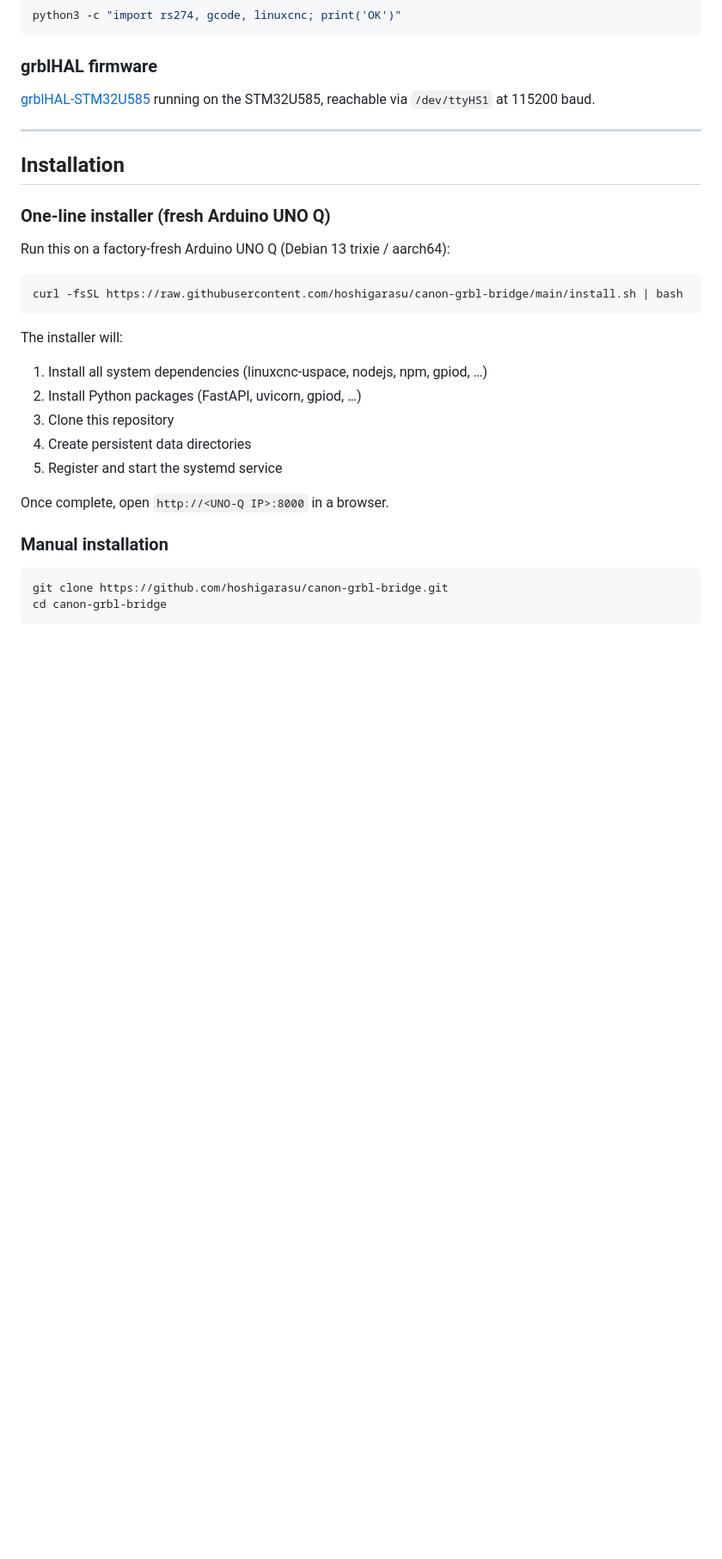
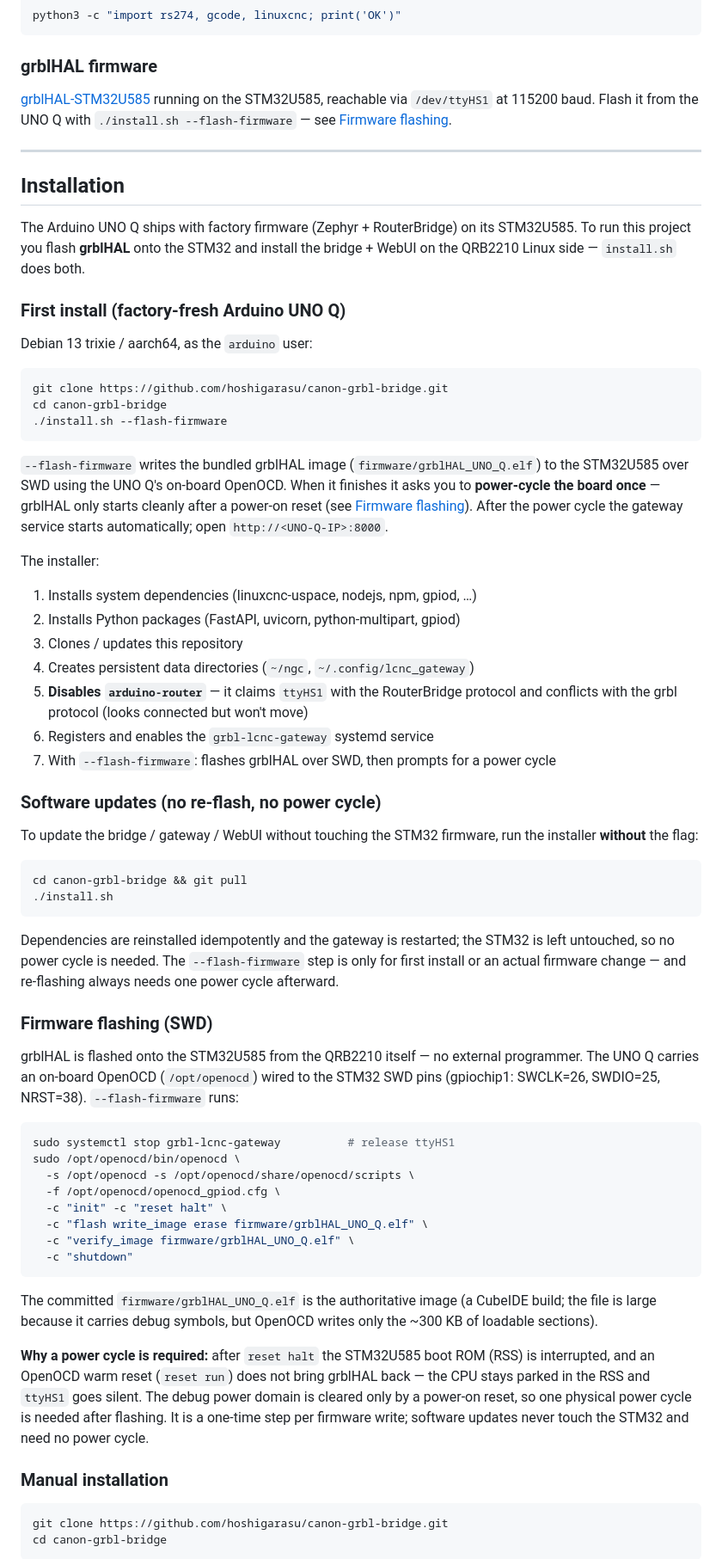
Before and after one commit to hoshigarasu/canon-grbl-bridge, a Markdown page: README.md, the part around one of its changes. Shown at 86% size. Rendered like a GitHub page; blank space fills up the shorter version.

Commit message:
docs(README): install.sh --flash-firmware フロー・SWDフラッシュ手順・arduino-router無効化を反映

````diff
--- a/README.md
+++ b/README.md
@@ -78,28 +78,85 @@ python3 -c "import rs274, gcode, linuxcnc; print('OK')"
 ### grblHAL firmware
 
 [grblHAL-STM32U585](https://github.com/hoshigarasu/grblHAL-STM32U585) running on the
-STM32U585, reachable via `/dev/ttyHS1` at 115200 baud.
+STM32U585, reachable via `/dev/ttyHS1` at 115200 baud. Flash it from the UNO Q with
+`./install.sh --flash-firmware` — see [Firmware flashing](#firmware-flashing-swd).
 
 ---
 
 ## Installation
 
-### One-line installer (fresh Arduino UNO Q)
+The Arduino UNO Q ships with factory firmware (Zephyr + RouterBridge) on its
+STM32U585. To run this project you flash **grblHAL** onto the STM32 and install
+the bridge + WebUI on the QRB2210 Linux side — `install.sh` does both.
 
-Run this on a factory-fresh Arduino UNO Q (Debian 13 trixie / aarch64):
+### First install (factory-fresh Arduino UNO Q)
+
+Debian 13 trixie / aarch64, as the `arduino` user:
 
 ```bash
-curl -fsSL https://raw.githubusercontent.com/hoshigarasu/canon-grbl-bridge/main/install.sh | bash
+git clone https://github.com/hoshigarasu/canon-grbl-bridge.git
+cd canon-grbl-bridge
+./install.sh --flash-firmware
 ```
 
-The installer will:
-1. Install all system dependencies (linuxcnc-uspace, nodejs, npm, gpiod, …)
-2. Install Python packages (FastAPI, uvicorn, gpiod, …)
-3. Clone this repository
-4. Create persistent data directories
-5. Register and start the systemd service
+`--flash-firmware` writes the bundled grblHAL image (`firmware/grblHAL_UNO_Q.elf`)
+to the STM32U585 over SWD using the UNO Q's on-board OpenOCD. When it finishes it
+asks you to **power-cycle the board once** — grblHAL only starts cleanly after a
+power-on reset (see [Firmware flashing](#firmware-flashing-swd)). After the power
+cycle the gateway service starts automatically; open `http://<UNO-Q-IP>:8000`.
 
-Once complete, open `http://<UNO-Q IP>:8000` in a browser.
+The installer:
+1. Installs system dependencies (linuxcnc-uspace, nodejs, npm, gpiod, …)
+2. Installs Python packages (FastAPI, uvicorn, python-multipart, gpiod)
+3. Clones / updates this repository
+4. Creates persistent data directories (`~/ngc`, `~/.config/lcnc_gateway`)
+5. **Disables `arduino-router`** — it claims `ttyHS1` with the RouterBridge
+   protocol and conflicts with the grbl protocol (looks connected but won't move)
+6. Registers and enables the `grbl-lcnc-gateway` systemd service
+7. With `--flash-firmware`: flashes grblHAL over SWD, then prompts for a power cycle
+
+### Software updates (no re-flash, no power cycle)
+
+To update the bridge / gateway / WebUI without touching the STM32 firmware, run
+the installer **without** the flag:
+
+```bash
+cd canon-grbl-bridge && git pull
+./install.sh
+```
+
+Dependencies are reinstalled idempotently and the gateway is restarted; the STM32
+is left untouched, so no power cycle is needed. The `--flash-firmware` step is
+only for first install or an actual firmware change — and re-flashing always
+needs one power cycle afterward.
+
+### Firmware flashing (SWD)
+
+grblHAL is flashed onto the STM32U585 from the QRB2210 itself — no external
+programmer. The UNO Q carries an on-board OpenOCD (`/opt/openocd`) wired to the
+STM32 SWD pins (gpiochip1: SWCLK=26, SWDIO=25, NRST=38). `--flash-firmware` runs:
+
+```bash
+sudo systemctl stop grbl-lcnc-gateway          # release ttyHS1
+sudo /opt/openocd/bin/openocd \
+  -s /opt/openocd -s /opt/openocd/share/openocd/scripts \
+  -f /opt/openocd/openocd_gpiod.cfg \
+  -c "init" -c "reset halt" \
+  -c "flash write_image erase firmware/grblHAL_UNO_Q.elf" \
+  -c "verify_image firmware/grblHAL_UNO_Q.elf" \
+  -c "shutdown"
+```
+
+The committed `firmware/grblHAL_UNO_Q.elf` is the authoritative image (a CubeIDE
+build; the file is large because it carries debug symbols, but OpenOCD writes
+only the ~300 KB of loadable sections).
+
+**Why a power cycle is required:** after `reset halt` the STM32U585 boot ROM (RSS)
+is interrupted, and an OpenOCD warm reset (`reset run`) does not bring grblHAL
+back — the CPU stays parked in the RSS and `ttyHS1` goes silent. The debug power
+domain is cleared only by a power-on reset, so one physical power cycle is needed
+after flashing. It is a one-time step per firmware write; software updates never
+touch the STM32 and need no power cycle.
 
 ### Manual installation
 
````
Also changed, not shown: other parts of README.md (+15 -7 lines).
